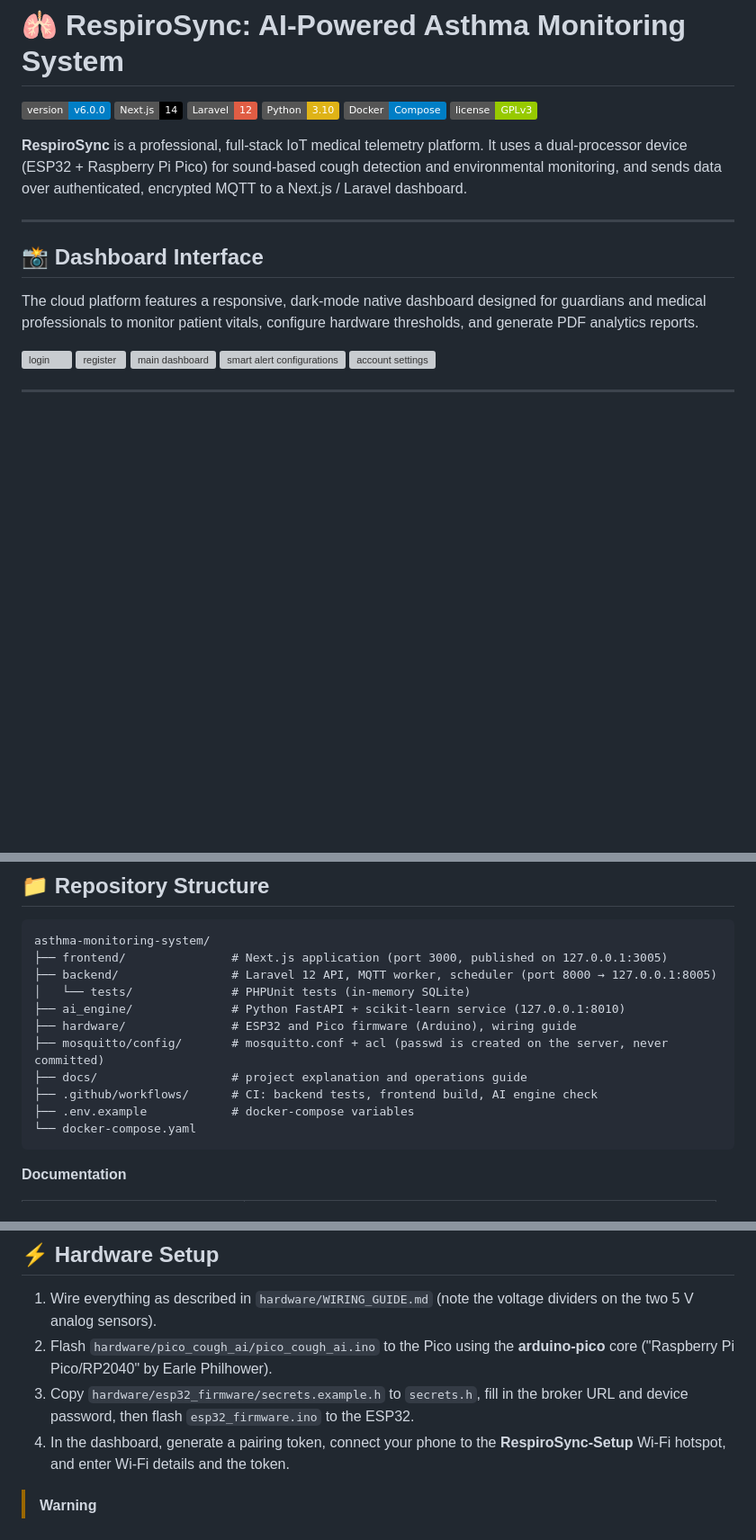
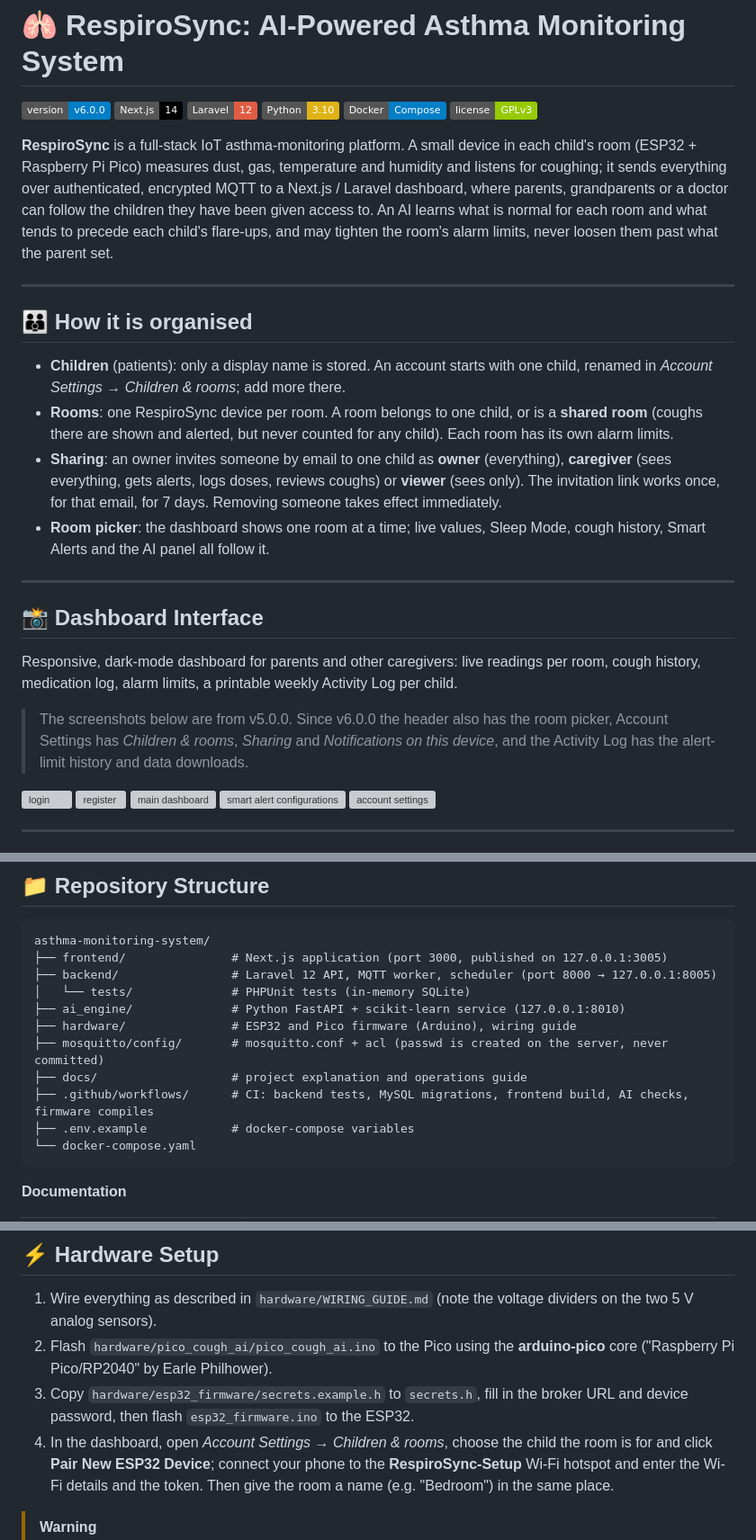
Before and after one commit to anake-an/asthma-monitoring-system, a Markdown page: README.md, 3 parts joined by grey strips. Shown at 90% size. Drawn GitHub-style; badges without logos; blank space fills up the shorter version; grey boxes are pictures that could not be loaded.

````diff
--- a/README.md
+++ b/README.md
@@ -7,13 +7,24 @@
 ![Docker](https://img.shields.io/badge/Docker-Compose-blue.svg)
 ![License](https://img.shields.io/badge/license-GPLv3-green.svg)
 
-**RespiroSync** is a professional, full-stack IoT medical telemetry platform. It uses a dual-processor device (ESP32 + Raspberry Pi Pico) for sound-based cough detection and environmental monitoring, and sends data over authenticated, encrypted MQTT to a Next.js / Laravel dashboard.
+**RespiroSync** is a full-stack IoT asthma-monitoring platform. A small device in each child's room (ESP32 + Raspberry Pi Pico) measures dust, gas, temperature and humidity and listens for coughing; it sends everything over authenticated, encrypted MQTT to a Next.js / Laravel dashboard, where parents, grandparents or a doctor can follow the children they have been given access to. An AI learns what is normal for each room and what tends to precede each child's flare-ups, and may tighten the room's alarm limits, never loosen them past what the parent set.
+
+---
+
+## 👪 How it is organised
+
+- **Children** (patients): only a display name is stored. An account starts with one child, renamed in *Account Settings → Children & rooms*; add more there.
+- **Rooms**: one RespiroSync device per room. A room belongs to one child, or is a **shared room** (coughs there are shown and alerted, but never counted for any child). Each room has its own alarm limits.
+- **Sharing**: an owner invites someone by email to one child as **owner** (everything), **caregiver** (sees everything, gets alerts, logs doses, reviews coughs) or **viewer** (sees only). The invitation link works once, for that email, for 7 days. Removing someone takes effect immediately.
+- **Room picker**: the dashboard shows one room at a time; live values, Sleep Mode, cough history, Smart Alerts and the AI panel all follow it.
 
 ---
 
 ## 📸 Dashboard Interface
 
-The cloud platform features a responsive, dark-mode native dashboard designed for guardians and medical professionals to monitor patient vitals, configure hardware thresholds, and generate PDF analytics reports.
+Responsive, dark-mode dashboard for parents and other caregivers: live readings per room, cough history, medication log, alarm limits, a printable weekly Activity Log per child.
+
+> The screenshots below are from v5.0.0. Since v6.0.0 the header also has the room picker, Account Settings has *Children & rooms*, *Sharing* and *Notifications on this device*, and the Activity Log has the alert-limit history and data downloads.
 
 <img width="2510" height="1329" alt="login" src="https://github.com/user-attachments/assets/c05da708-7403-420b-8265-ca30d19c0dac" />
 <img width="2508" height="1342" alt="register" src="https://github.com/user-attachments/assets/6bc92046-76df-4275-b249-7b788199a0ea" />
@@ -76,7 +94,7 @@ asthma-monitoring-system/
 ├── hardware/               # ESP32 and Pico firmware (Arduino), wiring guide
 ├── mosquitto/config/       # mosquitto.conf + acl (passwd is created on the server, never committed)
 ├── docs/                   # project explanation and operations guide
-├── .github/workflows/      # CI: backend tests, frontend build, AI engine check
+├── .github/workflows/      # CI: backend tests, MySQL migrations, frontend build, AI checks, firmware compiles
 ├── .env.example            # docker-compose variables
 └── docker-compose.yaml
 ```
@@ -144,7 +164,7 @@ The dashboard is served on `127.0.0.1:3005` and published through the Cloudflare
 1. Wire everything as described in `hardware/WIRING_GUIDE.md` (note the voltage dividers on the two 5 V analog sensors).
 2. Flash `hardware/pico_cough_ai/pico_cough_ai.ino` to the Pico using the **arduino-pico** core ("Raspberry Pi Pico/RP2040" by Earle Philhower).
 3. Copy `hardware/esp32_firmware/secrets.example.h` to `secrets.h`, fill in the broker URL and device password, then flash `esp32_firmware.ino` to the ESP32.
-4. In the dashboard, generate a pairing token, connect your phone to the **RespiroSync-Setup** Wi-Fi hotspot, and enter Wi-Fi details and the token.
+4. In the dashboard, open *Account Settings → Children & rooms*, choose the child the room is for and click **Pair New ESP32 Device**; connect your phone to the **RespiroSync-Setup** Wi-Fi hotspot and enter the Wi-Fi details and the token. Then give the room a name (e.g. "Bedroom") in the same place.
 
 > [!WARNING]
 > **Hardware Liability Disclaimer:**
````
Also changed, not shown: other parts of README.md (+18 -9 lines).
